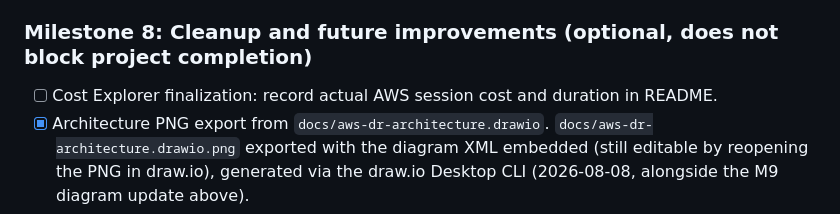
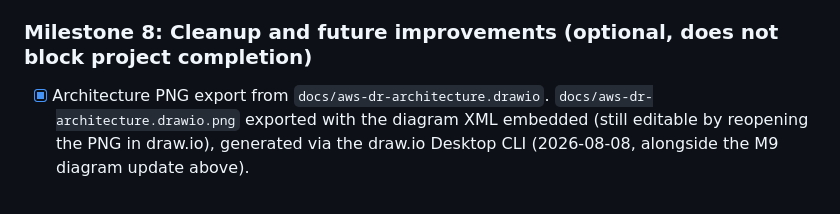
Before and after one commit to sagar-uprety/sentinal-aws-disastor-recovery, a Markdown page: plan.md, the part around the change. Drawn GitHub-style.

```diff
--- a/plan.md
+++ b/plan.md
@@ -471,7 +471,6 @@ Acceptance criteria:
 
 ### Milestone 8: Cleanup and future improvements (optional, does not block project completion)
 
-- [ ] Cost Explorer finalization: record actual AWS session cost and duration in README.
 - [x] Architecture PNG export from `docs/aws-dr-architecture.drawio`. `docs/aws-dr-architecture.drawio.png` exported with the diagram XML embedded (still editable by reopening the PNG in draw.io), generated via the draw.io Desktop CLI (2026-08-08, alongside the M9 diagram update above).
 - [ ] Optional second full regional drill for repeatability evidence.
 - [ ] **DESTROY:** workload teardown, DR before prod. Requires explicit two-stage user confirmation. Bootstrap and isolated monitoring plane preserved unless separately approved for destruction.
```
